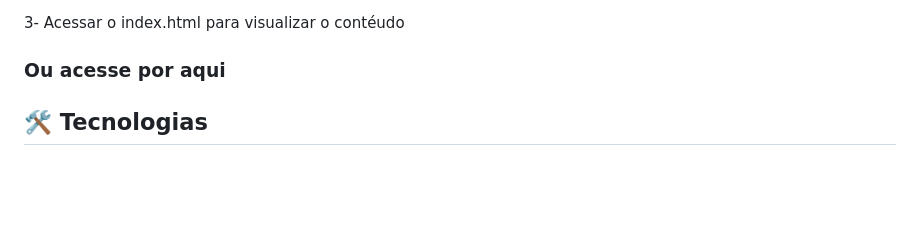
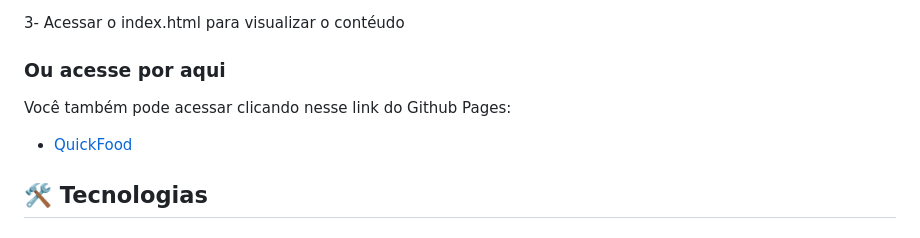
Before and after one commit to maridabrins/MD-QuickFood, a Markdown page: README.md, the part around the change. Drawn GitHub-style; blank space fills up the shorter version.

```diff
--- a/README.md
+++ b/README.md
@@ -62,6 +62,9 @@ QuickFood é um projeto desenvolvido com base em um protótipo do Figma, com o o
 3- Acessar o index.html para visualizar o contéudo
 
 ### Ou acesse por aqui
+Você também pode acessar clicando nesse link do Github Pages:
+
+- [QuickFood](https://maridabrins.github.io/MD-QuickFood/)
 
 <!-- MODELO DE TECNOLOGIAS -->
 ## 🛠 Tecnologias
```
